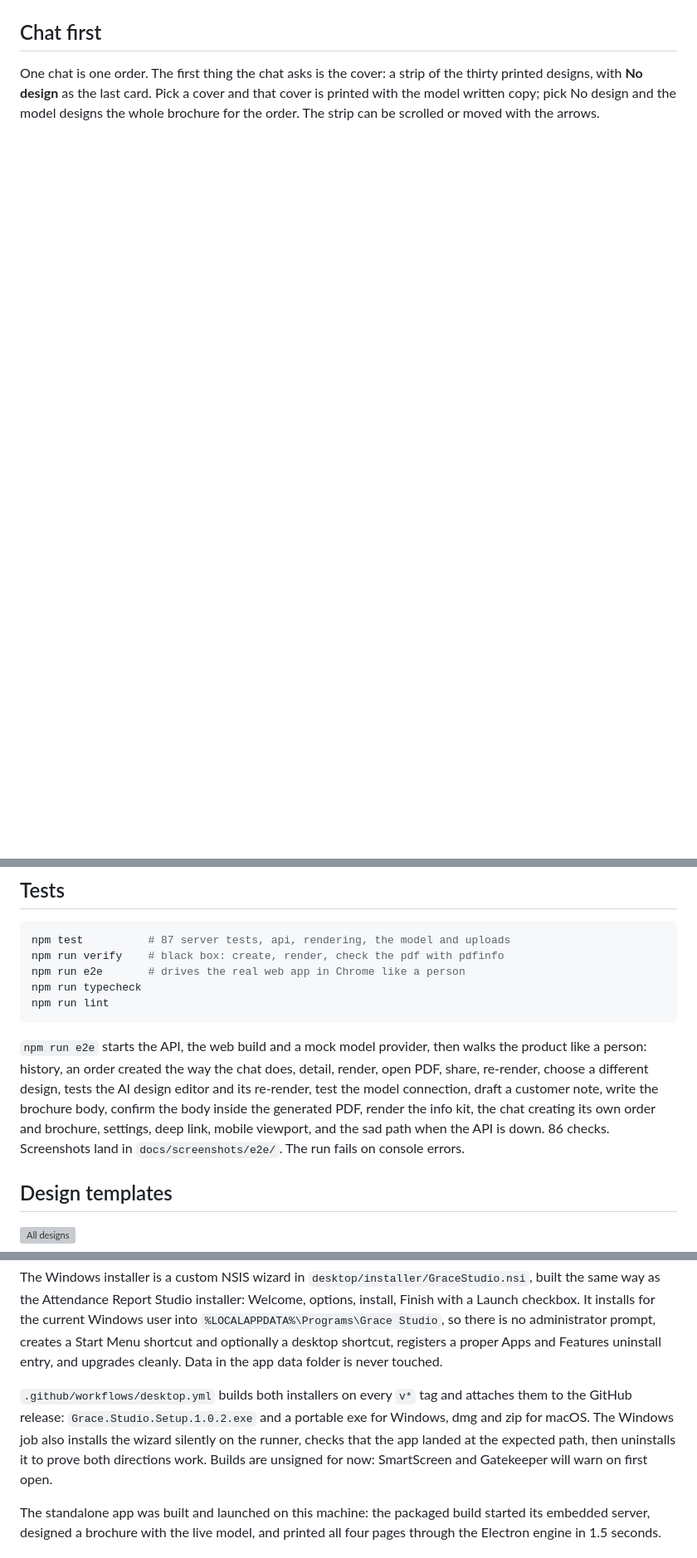
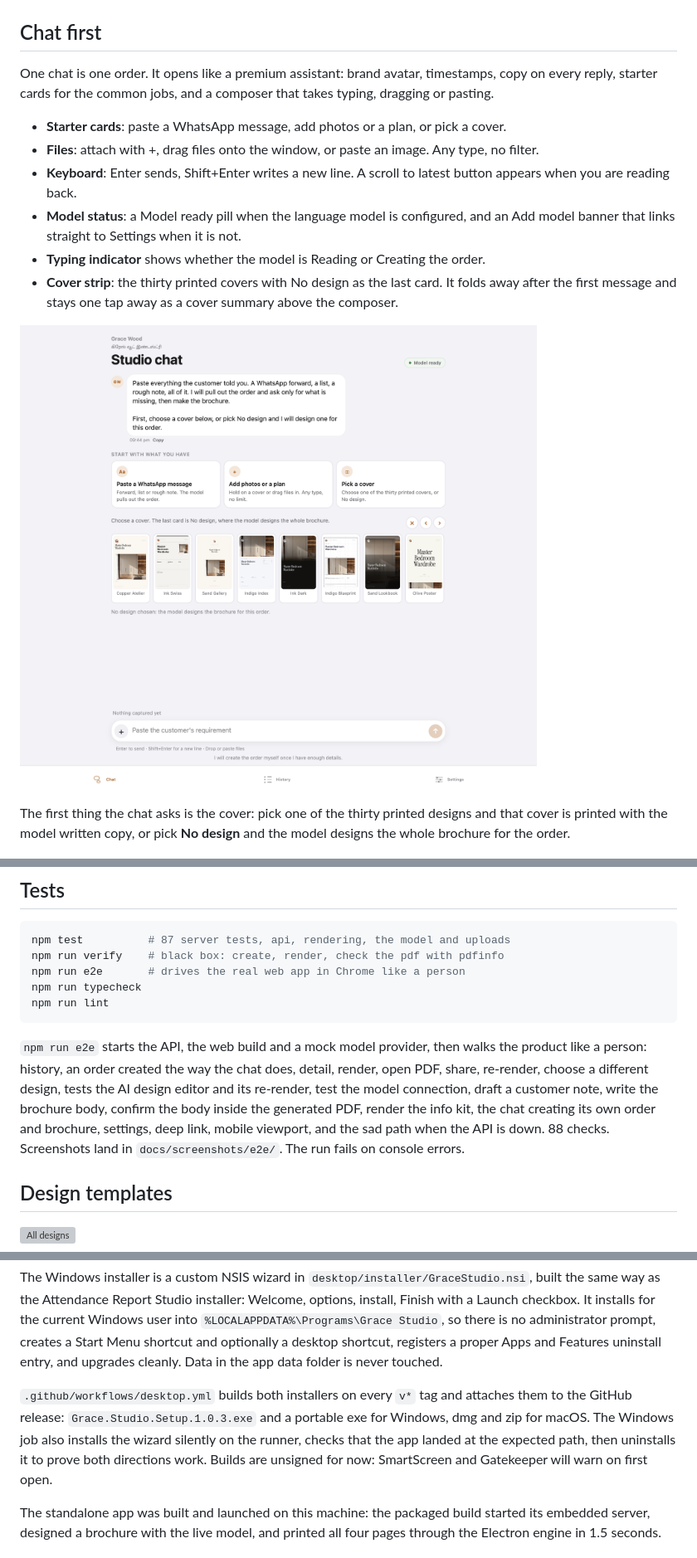
Before and after one commit to BenitoJD/grace-catalogue-studio, a Markdown page: README.md, 3 parts joined by grey strips. Shown at 83% size. Rendered like a GitHub page; pictures changed too: docs/screenshots/chat-premium.png (added); blank space fills up the shorter version; grey boxes are pictures that could not be loaded.

````diff
--- a/README.md
+++ b/README.md
@@ -38,7 +38,18 @@ The studio is not stuck with what the model chose. On the order screen, under AI
 
 ## Chat first
 
-One chat is one order. The first thing the chat asks is the cover: a strip of the thirty printed designs, with **No design** as the last card. Pick a cover and that cover is printed with the model written copy; pick No design and the model designs the whole brochure for the order. The strip can be scrolled or moved with the arrows.
+One chat is one order. It opens like a premium assistant: brand avatar, timestamps, copy on every reply, starter cards for the common jobs, and a composer that takes typing, dragging or pasting.
+
+- **Starter cards**: paste a WhatsApp message, add photos or a plan, or pick a cover.
+- **Files**: attach with +, drag files onto the window, or paste an image. Any type, no filter.
+- **Keyboard**: Enter sends, Shift+Enter writes a new line. A scroll to latest button appears when you are reading back.
+- **Model status**: a Model ready pill when the language model is configured, and an Add model banner that links straight to Settings when it is not.
+- **Typing indicator** shows whether the model is Reading or Creating the order.
+- **Cover strip**: the thirty printed covers with No design as the last card. It folds away after the first message and stays one tap away as a cover summary above the composer.
+
+![The studio chat](docs/screenshots/chat-premium.png)
+
+The first thing the chat asks is the cover: pick one of the thirty printed designs and that cover is printed with the model written copy, or pick **No design** and the model designs the whole brochure for the order.
 
 ![Choosing a cover in the chat](docs/screenshots/chat-design.png)
 
@@ -218,7 +207,7 @@ npm run typecheck
 npm run lint
 ```
 
-`npm run e2e` starts the API, the web build and a mock model provider, then walks the product like a person: history, an order created the way the chat does, detail, render, open PDF, share, re-render, choose a different design, tests the AI design editor and its re-render, test the model connection, draft a customer note, write the brochure body, confirm the body inside the generated PDF, render the info kit, the chat creating its own order and brochure, settings, deep link, mobile viewport, and the sad path when the API is down. 86 checks. Screenshots land in `docs/screenshots/e2e/`. The run fails on console errors.
+`npm run e2e` starts the API, the web build and a mock model provider, then walks the product like a person: history, an order created the way the chat does, detail, render, open PDF, share, re-render, choose a different design, tests the AI design editor and its re-render, test the model connection, draft a customer note, write the brochure body, confirm the body inside the generated PDF, render the info kit, the chat creating its own order and brochure, settings, deep link, mobile viewport, and the sad path when the API is down. 88 checks. Screenshots land in `docs/screenshots/e2e/`. The run fails on console errors.
 
 ## Design templates
 
@@ -284,7 +273,7 @@ The desktop process starts the server itself through `server/src/boot.mjs`. The
 
 The Windows installer is a custom NSIS wizard in `desktop/installer/GraceStudio.nsi`, built the same way as the Attendance Report Studio installer: Welcome, options, install, Finish with a Launch checkbox. It installs for the current Windows user into `%LOCALAPPDATA%\Programs\Grace Studio`, so there is no administrator prompt, creates a Start Menu shortcut and optionally a desktop shortcut, registers a proper Apps and Features uninstall entry, and upgrades cleanly. Data in the app data folder is never touched.
 
-`.github/workflows/desktop.yml` builds both installers on every `v*` tag and attaches them to the GitHub release: `Grace.Studio.Setup.1.0.2.exe` and a portable exe for Windows, dmg and zip for macOS. The Windows job also installs the wizard silently on the runner, checks that the app landed at the expected path, then uninstalls it to prove both directions work. Builds are unsigned for now: SmartScreen and Gatekeeper will warn on first open.
+`.github/workflows/desktop.yml` builds both installers on every `v*` tag and attaches them to the GitHub release: `Grace.Studio.Setup.1.0.3.exe` and a portable exe for Windows, dmg and zip for macOS. The Windows job also installs the wizard silently on the runner, checks that the app landed at the expected path, then uninstalls it to prove both directions work. Builds are unsigned for now: SmartScreen and Gatekeeper will warn on first open.
 
 The standalone app was built and launched on this machine: the packaged build started its embedded server, designed a brochure with the live model, and printed all four pages through the Electron engine in 1.5 seconds.
 
````
Also changed, not shown: other parts of README.md (+0 -22 lines), 7 other files.
